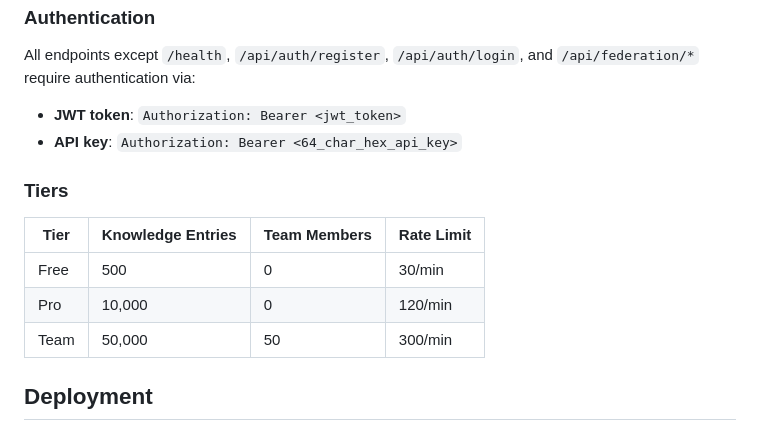
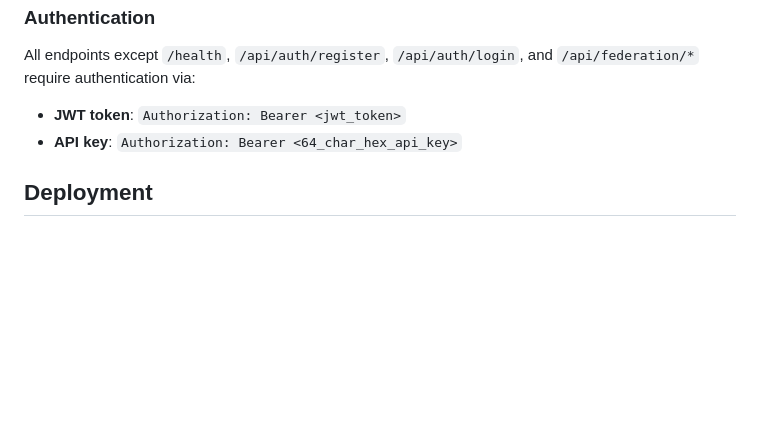
Before and after one commit to jhammant/claude-history-cloud, a Markdown page: README.md, the part around the change. Drawn GitHub-style; blank space fills up the shorter version.

Commit message:
docs: remove tier pricing table from README

```diff
--- a/README.md
+++ b/README.md
@@ -95,14 +95,6 @@ All endpoints except `/health`, `/api/auth/register`, `/api/auth/login`, and `/a
 - **JWT token**: `Authorization: Bearer <jwt_token>`
 - **API key**: `Authorization: Bearer <64_char_hex_api_key>`
 
-### Tiers
-
-| Tier | Knowledge Entries | Team Members | Rate Limit |
-|------|-------------------|--------------|------------|
-| Free | 500 | 0 | 30/min |
-| Pro | 10,000 | 0 | 120/min |
-| Team | 50,000 | 50 | 300/min |
-
 ## Deployment
 
 ### Docker Compose (Recommended)
```
